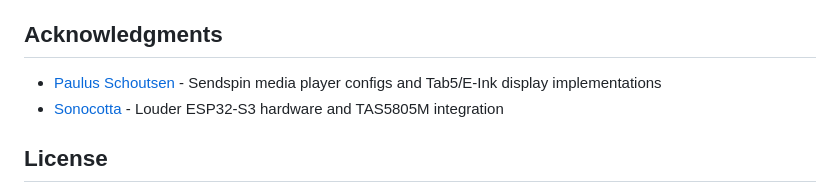
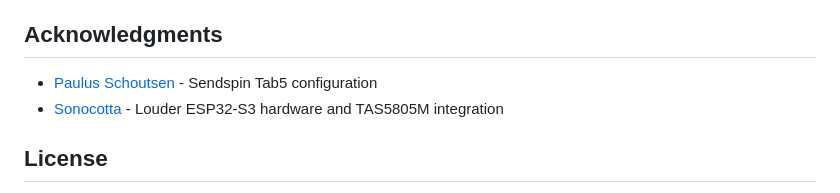
Before and after one commit to heytcass/esphome-device-library, a Markdown page: README.md, the part around the change. Rendered like a GitHub page.

Commit message:
Fix Paulus acknowledgment - Tab5 config only

```diff
--- a/README.md
+++ b/README.md
@@ -131,7 +131,7 @@ See [PROJECT.md](PROJECT.md) for full architecture details and project vision.
 
 ## Acknowledgments
 
-- [Paulus Schoutsen](https://github.com/balloob) - Sendspin media player configs and Tab5/E-Ink display implementations
+- [Paulus Schoutsen](https://github.com/balloob) - Sendspin Tab5 configuration
 - [Sonocotta](https://github.com/sonocotta) - Louder ESP32-S3 hardware and TAS5805M integration
 
 ## License
```
